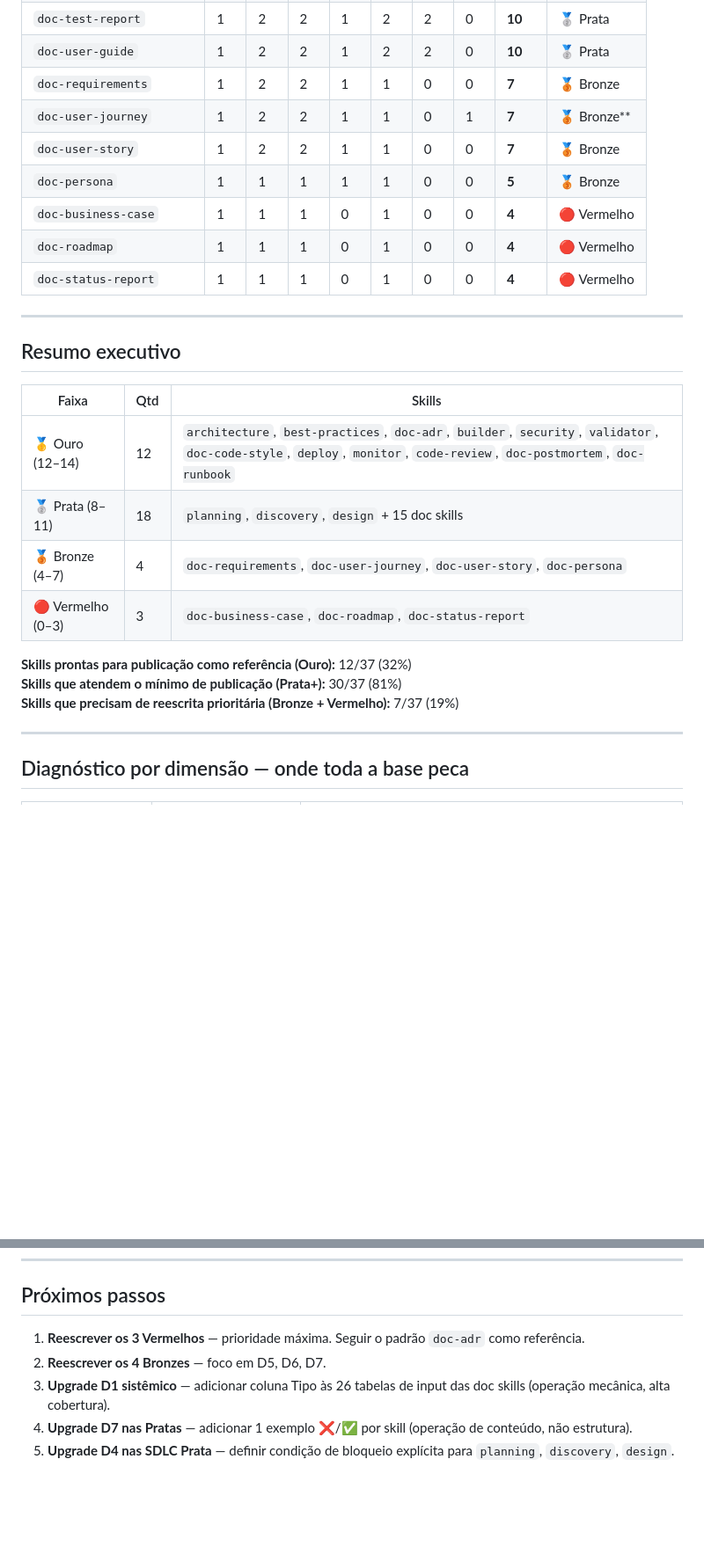
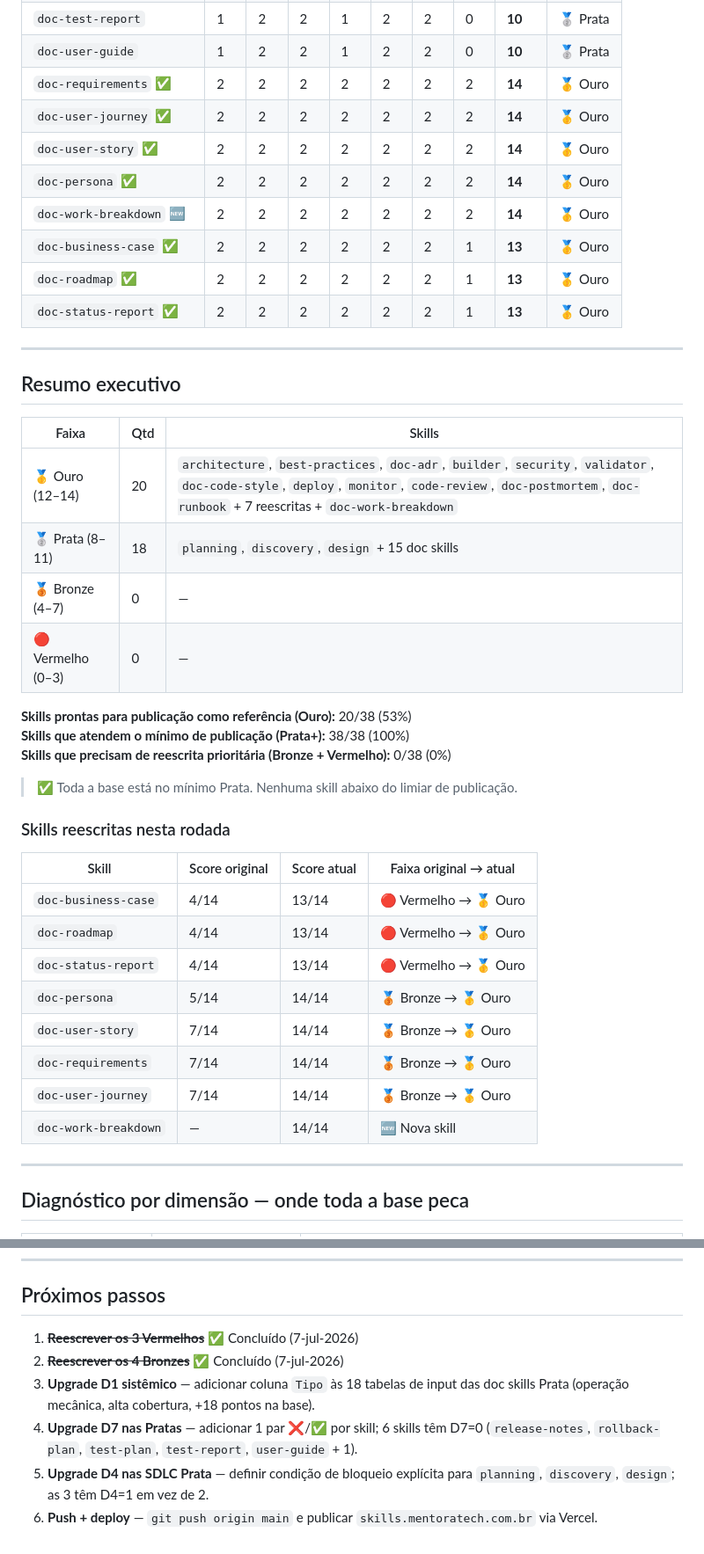
Before and after one commit to analimatech-svg/agentictech, a Markdown page: packages/skills-catalog/QUALITY-AUDIT.md, 2 parts joined by grey strips. Shown at 88% size. Rendered like a GitHub page; blank space fills up the shorter version.

Commit message:
docs(audit): update QUALITY-AUDIT.md — 38 skills, 20 Ouro, 18 Prata, 0 Bronze/Vermelho

```diff
--- a/packages/skills-catalog/QUALITY-AUDIT.md
+++ b/packages/skills-catalog/QUALITY-AUDIT.md
@@ -40,13 +41,14 @@ Pontuação: D1 (Input) + D2 (Output) + D3 (Prompt) + D4 (Anti-padrões) + D5 (C
 | `doc-test-plan` | 1 | 2 | 2 | 1 | 2 | 2 | 0 | **10** | 🥈 Prata |
 | `doc-test-report` | 1 | 2 | 2 | 1 | 2 | 2 | 0 | **10** | 🥈 Prata |
 | `doc-user-guide` | 1 | 2 | 2 | 1 | 2 | 2 | 0 | **10** | 🥈 Prata |
-| `doc-requirements` | 1 | 2 | 2 | 1 | 1 | 0 | 0 | **7** | 🥉 Bronze |
-| `doc-user-journey` | 1 | 2 | 2 | 1 | 1 | 0 | 1 | **7** | 🥉 Bronze** |
-| `doc-user-story` | 1 | 2 | 2 | 1 | 1 | 0 | 0 | **7** | 🥉 Bronze |
-| `doc-persona` | 1 | 1 | 1 | 1 | 1 | 0 | 0 | **5** | 🥉 Bronze |
-| `doc-business-case` | 1 | 1 | 1 | 0 | 1 | 0 | 0 | **4** | 🔴 Vermelho |
-| `doc-roadmap` | 1 | 1 | 1 | 0 | 1 | 0 | 0 | **4** | 🔴 Vermelho |
-| `doc-status-report` | 1 | 1 | 1 | 0 | 1 | 0 | 0 | **4** | 🔴 Vermelho |
+| `doc-requirements` ✅ | 2 | 2 | 2 | 2 | 2 | 2 | 2 | **14** | 🥇 Ouro |
+| `doc-user-journey` ✅ | 2 | 2 | 2 | 2 | 2 | 2 | 2 | **14** | 🥇 Ouro |
+| `doc-user-story` ✅ | 2 | 2 | 2 | 2 | 2 | 2 | 2 | **14** | 🥇 Ouro |
+| `doc-persona` ✅ | 2 | 2 | 2 | 2 | 2 | 2 | 2 | **14** | 🥇 Ouro |
+| `doc-work-breakdown` 🆕 | 2 | 2 | 2 | 2 | 2 | 2 | 2 | **14** | 🥇 Ouro |
+| `doc-business-case` ✅ | 2 | 2 | 2 | 2 | 2 | 2 | 1 | **13** | 🥇 Ouro |
+| `doc-roadmap` ✅ | 2 | 2 | 2 | 2 | 2 | 2 | 1 | **13** | 🥇 Ouro |
+| `doc-status-report` ✅ | 2 | 2 | 2 | 2 | 2 | 2 | 1 | **13** | 🥇 Ouro |
 
 ---
 
@@ -54,14 +56,29 @@ Pontuação: D1 (Input) + D2 (Output) + D3 (Prompt) + D4 (Anti-padrões) + D5 (C
 
 | Faixa | Qtd | Skills |
 |-------|-----|--------|
-| 🥇 Ouro (12–14) | 12 | `architecture`, `best-practices`, `doc-adr`, `builder`, `security`, `validator`, `doc-code-style`, `deploy`, `monitor`, `code-review`, `doc-postmortem`, `doc-runbook` |
+| 🥇 Ouro (12–14) | 20 | `architecture`, `best-practices`, `doc-adr`, `builder`, `security`, `validator`, `doc-code-style`, `deploy`, `monitor`, `code-review`, `doc-postmortem`, `doc-runbook` + 7 reescritas + `doc-work-breakdown` |
 | 🥈 Prata (8–11) | 18 | `planning`, `discovery`, `design` + 15 doc skills |
-| 🥉 Bronze (4–7) | 4 | `doc-requirements`, `doc-user-journey`, `doc-user-story`, `doc-persona` |
-| 🔴 Vermelho (0–3) | 3 | `doc-business-case`, `doc-roadmap`, `doc-status-report` |
+| 🥉 Bronze (4–7) | 0 | — |
+| 🔴 Vermelho (0–3) | 0 | — |
 
-**Skills prontas para publicação como referência (Ouro):** 12/37 (32%)
-**Skills que atendem o mínimo de publicação (Prata+):** 30/37 (81%)
-**Skills que precisam de reescrita prioritária (Bronze + Vermelho):** 7/37 (19%)
+**Skills prontas para publicação como referência (Ouro):** 20/38 (53%)
+**Skills que atendem o mínimo de publicação (Prata+):** 38/38 (100%)
+**Skills que precisam de reescrita prioritária (Bronze + Vermelho):** 0/38 (0%)
+
+> ✅ Toda a base está no mínimo Prata. Nenhuma skill abaixo do limiar de publicação.
+
+### Skills reescritas nesta rodada
+
+| Skill | Score original | Score atual | Faixa original → atual |
+|-------|---------------|-------------|------------------------|
+| `doc-business-case` | 4/14 | 13/14 | 🔴 Vermelho → 🥇 Ouro |
+| `doc-roadmap` | 4/14 | 13/14 | 🔴 Vermelho → 🥇 Ouro |
+| `doc-status-report` | 4/14 | 13/14 | 🔴 Vermelho → 🥇 Ouro |
+| `doc-persona` | 5/14 | 14/14 | 🥉 Bronze → 🥇 Ouro |
+| `doc-user-story` | 7/14 | 14/14 | 🥉 Bronze → 🥇 Ouro |
+| `doc-requirements` | 7/14 | 14/14 | 🥉 Bronze → 🥇 Ouro |
+| `doc-user-journey` | 7/14 | 14/14 | 🥉 Bronze → 🥇 Ouro |
+| `doc-work-breakdown` | — | 14/14 | 🆕 Nova skill |
 
 ---
 
@@ -137,8 +154,9 @@ Este é o anti-padrão que precisa ser eliminado. O prompt poderia ser substitu
 
 ## Próximos passos
 
-1. **Reescrever os 3 Vermelhos** — prioridade máxima. Seguir o padrão `doc-adr` como referência.
-2. **Reescrever os 4 Bronzes** — foco em D5, D6, D7.
-3. **Upgrade D1 sistêmico** — adicionar coluna Tipo às 26 tabelas de input das doc skills (operação mecânica, alta cobertura).
-4. **Upgrade D7 nas Pratas** — adicionar 1 exemplo ❌/✅ por skill (operação de conteúdo, não estrutura).
-5. **Upgrade D4 nas SDLC Prata** — definir condição de bloqueio explícita para `planning`, `discovery`, `design`.
+1. ~~**Reescrever os 3 Vermelhos**~~ ✅ Concluído (7-jul-2026)
+2. ~~**Reescrever os 4 Bronzes**~~ ✅ Concluído (7-jul-2026)
+3. **Upgrade D1 sistêmico** — adicionar coluna `Tipo` às 18 tabelas de input das doc skills Prata (operação mecânica, alta cobertura, +18 pontos na base).
+4. **Upgrade D7 nas Pratas** — adicionar 1 par ❌/✅ por skill; 6 skills têm D7=0 (`release-notes`, `rollback-plan`, `test-plan`, `test-report`, `user-guide` + 1).
+5. **Upgrade D4 nas SDLC Prata** — definir condição de bloqueio explícita para `planning`, `discovery`, `design`; as 3 têm D4=1 em vez de 2.
+6. **Push + deploy** — `git push origin main` e publicar `skills.mentoratech.com.br` via Vercel.
```
Also changed, not shown: other parts of packages/skills-catalog/QUALITY-AUDIT.md (+2 -1 lines).
